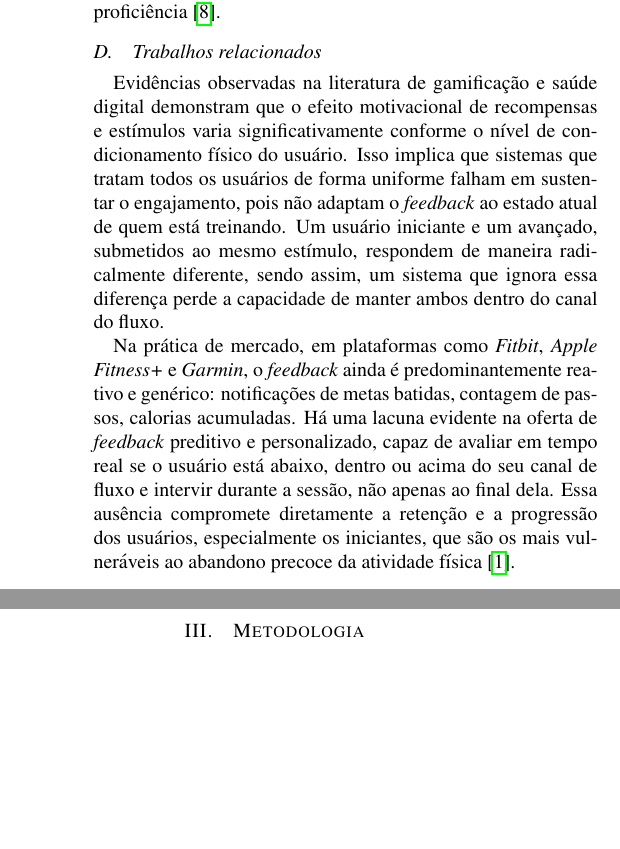
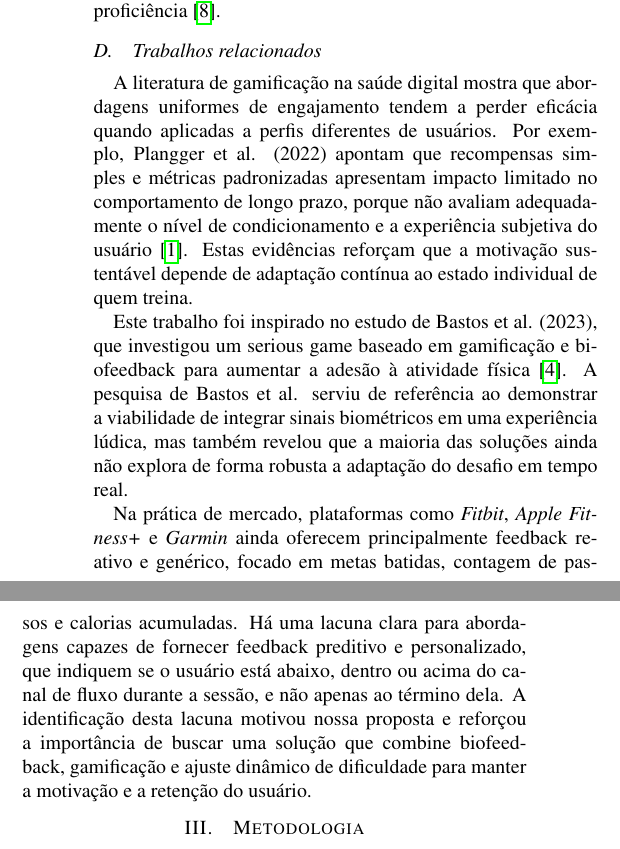
Before and after one commit to pedroaba/tcc-article, a LaTeX paper (main.tex, which reads secoes/03-referencial-teorico.tex): two parts of the columns of page 2 of 8 before the commit and two parts of the columns of page 2 of 9 after it, joined at a grey line, cut so that both start at the same text, the shorter picture padded with empty space. Compiled offline with pdfLaTeX.

Commit message:
docs: enhance theoretical framework with recent findings on gamification and user engagement

```diff
--- a/secoes/03-referencial-teorico.tex
+++ b/secoes/03-referencial-teorico.tex
@@ -11,5 +11,8 @@ A Teoria da Autodeterminação, desenvolvida por Deci e Ryan, é uma teoria da m
 O Ajuste Dinâmico de Dificuldade é uma técnica que modifica automaticamente parâmetros de um sistema em tempo real com o objetivo de manter o usuário em um nível ótimo de desafio. Para operar, um sistema DDA é composto por dois elementos centrais: uma métrica de dificuldade, responsável por quantificar numericamente o desafio percebido pelo usuário e um mecanismo de ajuste, que define como os parâmetros do sistema são alterados para manter o equilíbrio entre desafio e proficiência \cite{oliveira2025dda}.
 
 \subsection{Trabalhos relacionados}
-Evidências observadas na literatura de gamificação e saúde digital demonstram que o efeito motivacional de recompensas e estímulos varia significativamente conforme o nível de condicionamento físico do usuário. Isso implica que sistemas que tratam todos os usuários de forma uniforme falham em sustentar o engajamento, pois não adaptam o \textit{feedback} ao estado atual de quem está treinando. Um usuário iniciante e um avançado, submetidos ao mesmo estímulo, respondem de maneira radicalmente diferente, sendo assim, um sistema que ignora essa diferença perde a capacidade de manter ambos dentro do canal do fluxo.\\
-\indent Na prática de mercado, em plataformas como \textit{Fitbit}, \textit{Apple Fitness+} e \textit{Garmin}, o \textit{feedback} ainda é predominantemente reativo e genérico: notificações de metas batidas, contagem de passos, calorias acumuladas. Há uma lacuna evidente na oferta de \textit{feedback} preditivo e personalizado, capaz de avaliar em tempo real se o usuário está abaixo, dentro ou acima do seu canal de fluxo e intervir durante a sessão, não apenas ao final dela. Essa ausência compromete diretamente a retenção e a progressão dos usuários, especialmente os iniciantes, que são os mais vulneráveis ao abandono precoce da atividade física \cite{plangger2022little}.
+A literatura de gamificação na saúde digital mostra que abordagens uniformes de engajamento tendem a perder eficácia quando aplicadas a perfis diferentes de usuários. Por exemplo, Plangger et al. (2022) apontam que recompensas simples e métricas padronizadas apresentam impacto limitado no comportamento de longo prazo, porque não avaliam adequadamente o nível de condicionamento e a experiência subjetiva do usuário \cite{plangger2022little}. Estas evidências reforçam que a motivação sustentável depende de adaptação contínua ao estado individual de quem treina.
+
+Este trabalho foi inspirado no estudo de Bastos et al. (2023), que investigou um serious game baseado em gamificação e biofeedback para aumentar a adesão à atividade física \cite{bastos2023gamification}. A pesquisa de Bastos et al. serviu de referência ao demonstrar a viabilidade de integrar sinais biométricos em uma experiência lúdica, mas também revelou que a maioria das soluções ainda não explora de forma robusta a adaptação do desafio em tempo real.
+
+Na prática de mercado, plataformas como \textit{Fitbit}, \textit{Apple Fitness+} e \textit{Garmin} ainda oferecem principalmente feedback reativo e genérico, focado em metas batidas, contagem de passos e calorias acumuladas. Há uma lacuna clara para abordagens capazes de fornecer feedback preditivo e personalizado, que indiquem se o usuário está abaixo, dentro ou acima do canal de fluxo durante a sessão, e não apenas ao término dela. A identificação desta lacuna motivou nossa proposta e reforçou a importância de buscar uma solução que combine biofeedback, gamificação e ajuste dinâmico de dificuldade para manter a motivação e a retenção do usuário.
```
